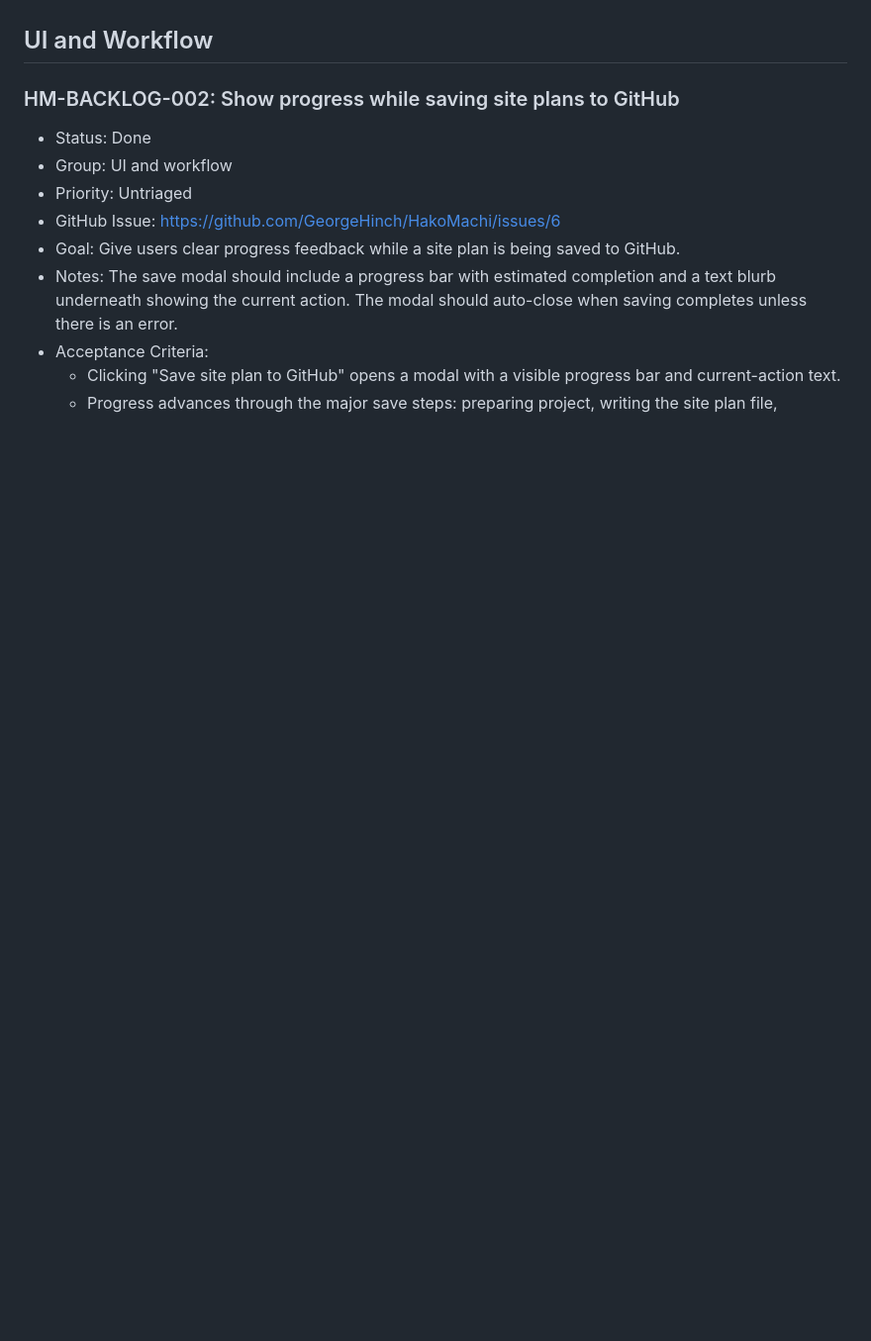
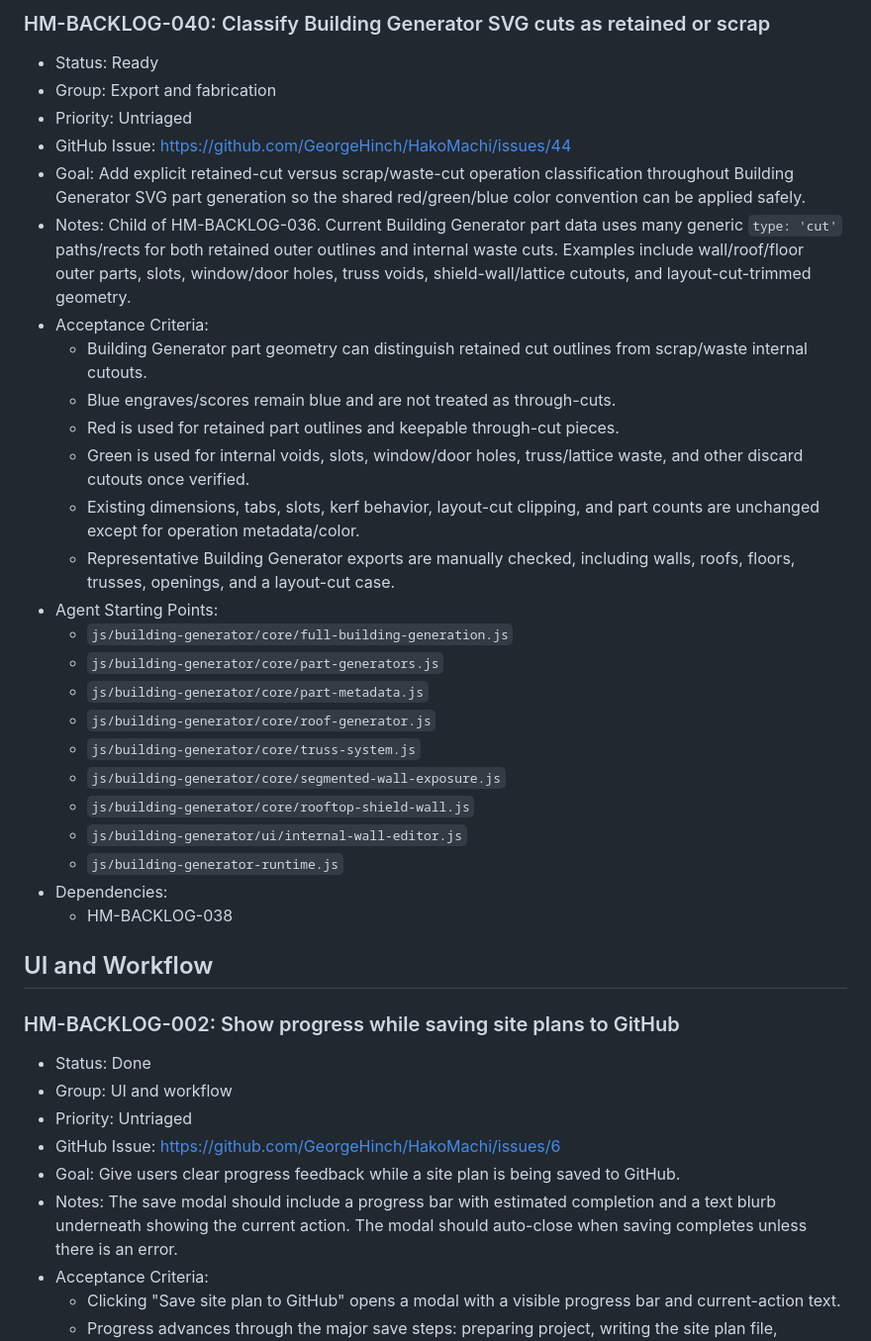
Before and after one commit to GeorgeHinch/HakoMachi, a Markdown page: docs/backlog.md, the part around one of its changes. Shown at 99% size. GitHub-like rendering; blank space fills up the shorter version.

```diff
--- a/docs/backlog.md
+++ b/docs/backlog.md
@@ -501,3 +553,30 @@ This backlog captures HakoMachi feature ideas as agent-ready work items. Add new
+### HM-BACKLOG-040: Classify Building Generator SVG cuts as retained or scrap
+
+- Status: Ready
+- Group: Export and fabrication
+- Priority: Untriaged
+- GitHub Issue: https://github.com/GeorgeHinch/HakoMachi/issues/44
+- Goal: Add explicit retained-cut versus scrap/waste-cut operation classification throughout Building Generator SVG part generation so the shared red/green/blue color convention can be applied safely.
+- Notes: Child of HM-BACKLOG-036. Current Building Generator part data uses many generic `type: 'cut'` paths/rects for both retained outer outlines and internal waste cuts. Examples include wall/roof/floor outer parts, slots, window/door holes, truss voids, shield-wall/lattice cutouts, and layout-cut-trimmed geometry.
+- Acceptance Criteria:
+  - Building Generator part geometry can distinguish retained cut outlines from scrap/waste internal cutouts.
+  - Blue engraves/scores remain blue and are not treated as through-cuts.
+  - Red is used for retained part outlines and keepable through-cut pieces.
+  - Green is used for internal voids, slots, window/door holes, truss/lattice waste, and other discard cutouts once verified.
+  - Existing dimensions, tabs, slots, kerf behavior, layout-cut clipping, and part counts are unchanged except for operation metadata/color.
+  - Representative Building Generator exports are manually checked, including walls, roofs, floors, trusses, openings, and a layout-cut case.
+- Agent Starting Points:
+  - `js/building-generator/core/full-building-generation.js`
+  - `js/building-generator/core/part-generators.js`
+  - `js/building-generator/core/part-metadata.js`
+  - `js/building-generator/core/roof-generator.js`
+  - `js/building-generator/core/truss-system.js`
+  - `js/building-generator/core/segmented-wall-exposure.js`
+  - `js/building-generator/core/rooftop-shield-wall.js`
+  - `js/building-generator/ui/internal-wall-editor.js`
+  - `js/building-generator-runtime.js`
+- Dependencies:
+  - HM-BACKLOG-038
 
 ## UI and Workflow
 
```
Also changed, not shown: other parts of docs/backlog.md (+55 -3 lines).
